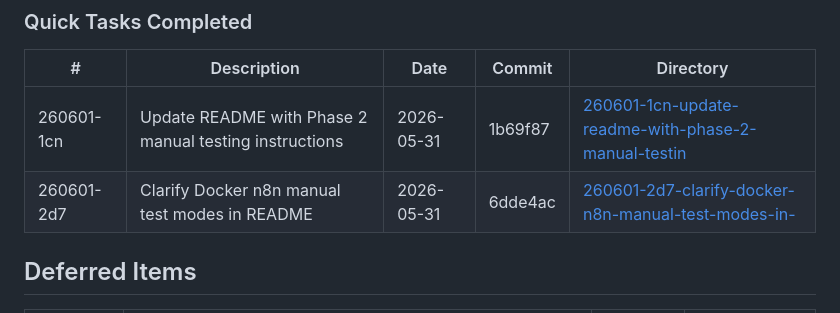
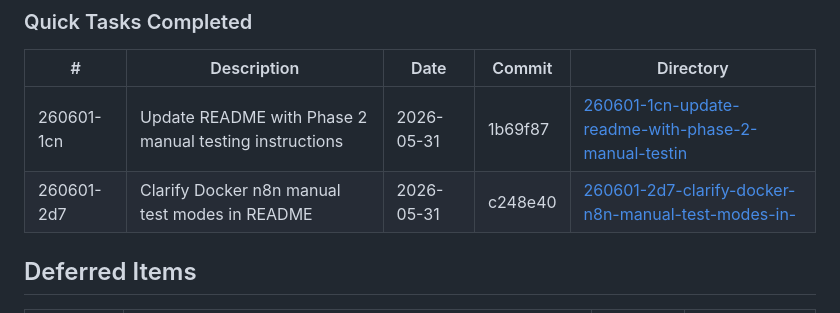
Before and after one commit to Ahmed03-ai/cap-n8n-plugin, a Markdown page: .planning/STATE.md, the part around the change. GitHub-like rendering.

Commit message:
docs(quick-260601-2d7): record quick task commit

```diff
--- a/.planning/STATE.md
+++ b/.planning/STATE.md
@@ -95,7 +95,7 @@ None yet.
 | # | Description | Date | Commit | Directory |
 |---|-------------|------|--------|-----------|
 | 260601-1cn | Update README with Phase 2 manual testing instructions | 2026-05-31 | 1b69f87 | [260601-1cn-update-readme-with-phase-2-manual-testin](./quick/260601-1cn-update-readme-with-phase-2-manual-testin/) |
-| 260601-2d7 | Clarify Docker n8n manual test modes in README | 2026-05-31 | 6dde4ac | [260601-2d7-clarify-docker-n8n-manual-test-modes-in-](./quick/260601-2d7-clarify-docker-n8n-manual-test-modes-in-/) |
+| 260601-2d7 | Clarify Docker n8n manual test modes in README | 2026-05-31 | c248e40 | [260601-2d7-clarify-docker-n8n-manual-test-modes-in-](./quick/260601-2d7-clarify-docker-n8n-manual-test-modes-in-/) |
 
 ## Deferred Items
 
```
